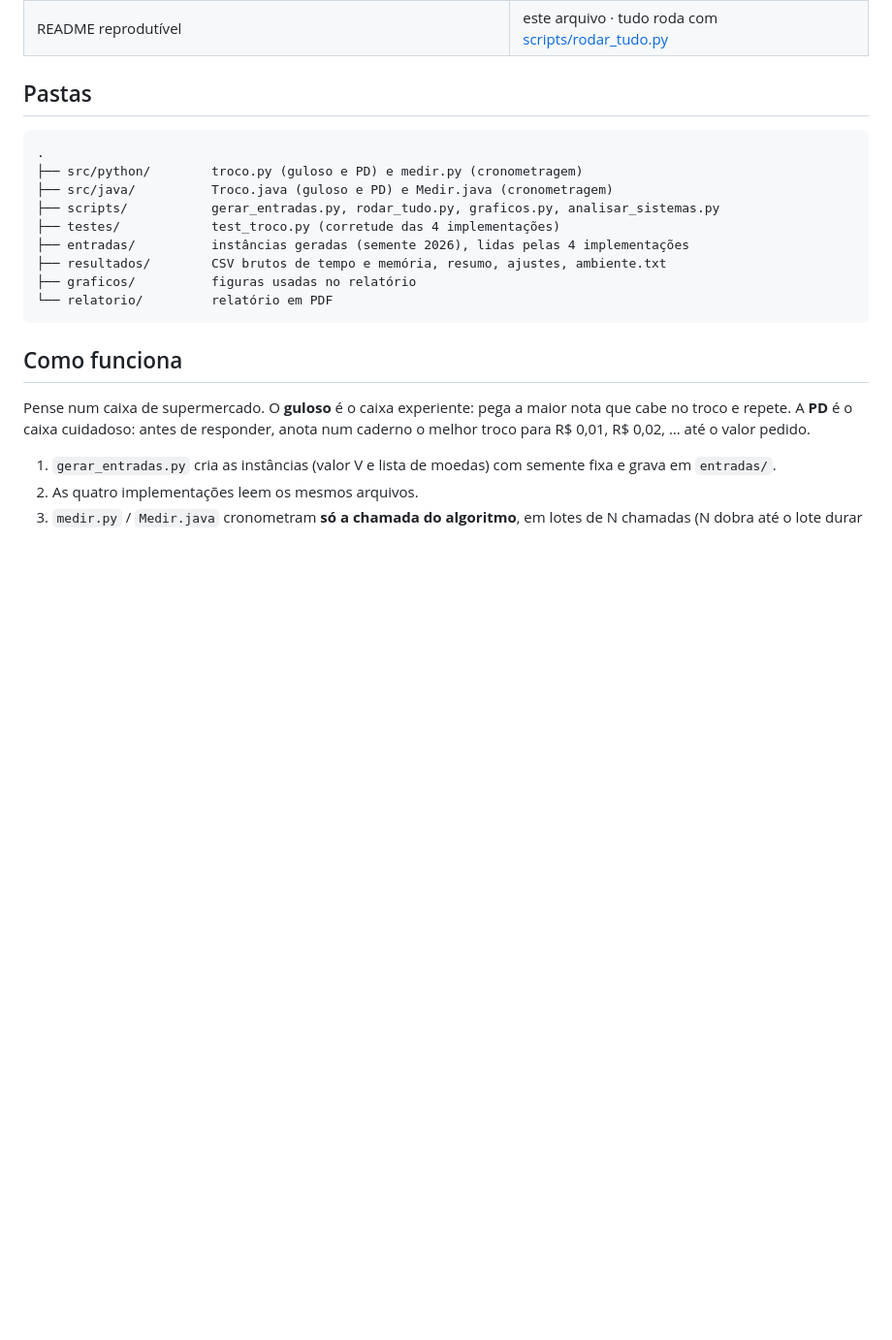
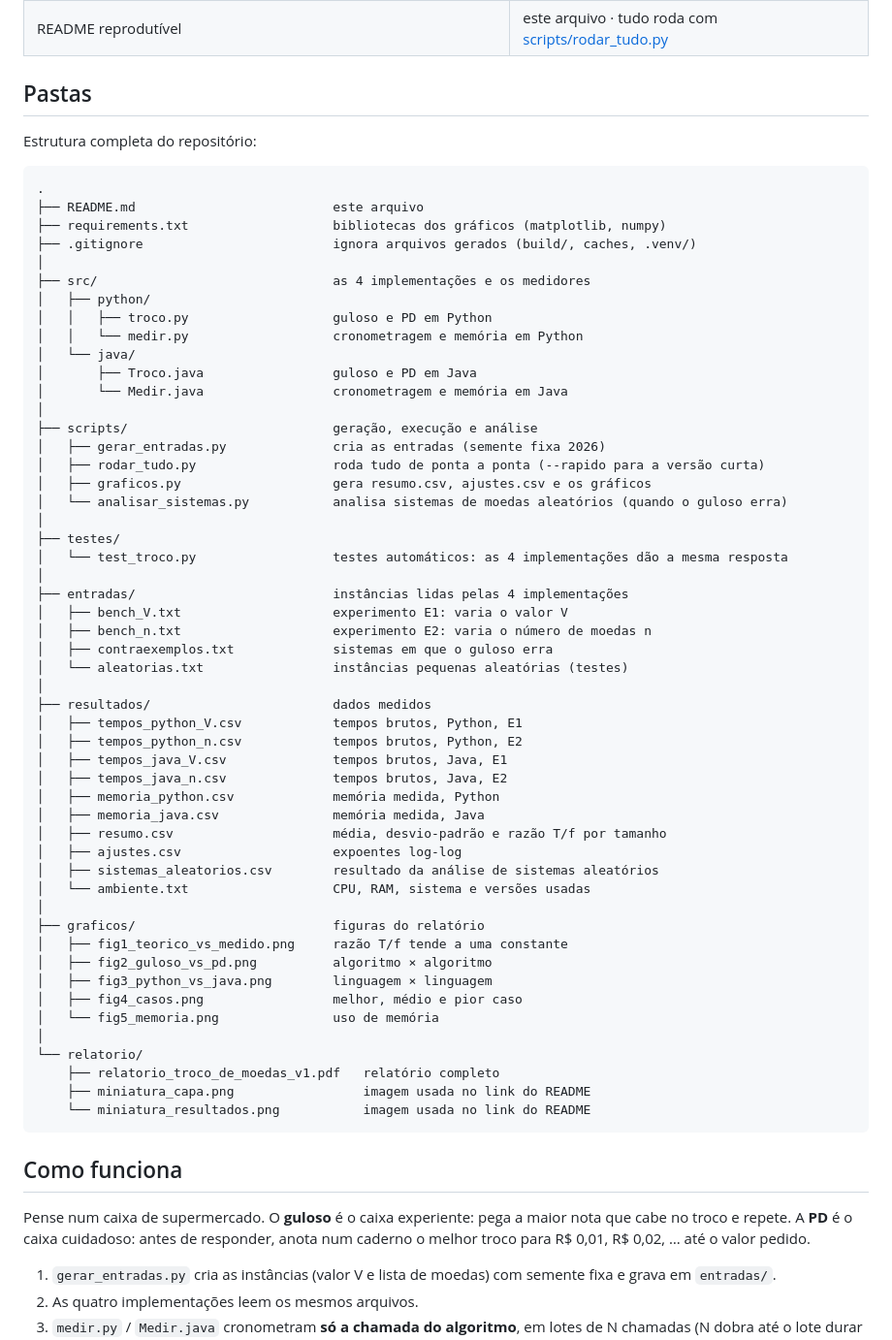
Before and after one commit to 7RICK0/Troco-de-Moeda, a Markdown page: README.md, the part around one of its changes. Shown at 97% size. GitHub-like rendering; blank space fills up the shorter version.

Commit message:
README com cartões de links, selos e estrutura de pastas; capa com turma e grupo

````diff
--- a/README.md
+++ b/README.md
@@ -36,16 +57,60 @@ Os dois algoritmos foram escritos em **Python** e em **Java** (4 implementaçõe
 
 ## Pastas
 
+Estrutura completa do repositório:
+
 ```
 .
-├── src/python/        troco.py (guloso e PD) e medir.py (cronometragem)
-├── src/java/          Troco.java (guloso e PD) e Medir.java (cronometragem)
-├── scripts/           gerar_entradas.py, rodar_tudo.py, graficos.py, analisar_sistemas.py
-├── testes/            test_troco.py (corretude das 4 implementações)
-├── entradas/          instâncias geradas (semente 2026), lidas pelas 4 implementações
-├── resultados/        CSV brutos de tempo e memória, resumo, ajustes, ambiente.txt
-├── graficos/          figuras usadas no relatório
-└── relatorio/         relatório em PDF
+├── README.md                          este arquivo
+├── requirements.txt                   bibliotecas dos gráficos (matplotlib, numpy)
+├── .gitignore                         ignora arquivos gerados (build/, caches, .venv/)
+│
+├── src/                               as 4 implementações e os medidores
+│   ├── python/
+│   │   ├── troco.py                   guloso e PD em Python
+│   │   └── medir.py                   cronometragem e memória em Python
+│   └── java/
+│       ├── Troco.java                 guloso e PD em Java
+│       └── Medir.java                 cronometragem e memória em Java
+│
+├── scripts/                           geração, execução e análise
+│   ├── gerar_entradas.py              cria as entradas (semente fixa 2026)
+│   ├── rodar_tudo.py                  roda tudo de ponta a ponta (--rapido para a versão curta)
+│   ├── graficos.py                    gera resumo.csv, ajustes.csv e os gráficos
+│   └── analisar_sistemas.py           analisa sistemas de moedas aleatórios (quando o guloso erra)
+│
+├── testes/
+│   └── test_troco.py                  testes automáticos: as 4 implementações dão a mesma resposta
+│
+├── entradas/                          instâncias lidas pelas 4 implementações
+│   ├── bench_V.txt                    experimento E1: varia o valor V
+│   ├── bench_n.txt                    experimento E2: varia o número de moedas n
+│   ├── contraexemplos.txt             sistemas em que o guloso erra
+│   └── aleatorias.txt                 instâncias pequenas aleatórias (testes)
+│
+├── resultados/                        dados medidos
+│   ├── tempos_python_V.csv            tempos brutos, Python, E1
+│   ├── tempos_python_n.csv            tempos brutos, Python, E2
+│   ├── tempos_java_V.csv              tempos brutos, Java, E1
+│   ├── tempos_java_n.csv              tempos brutos, Java, E2
+│   ├── memoria_python.csv             memória medida, Python
+│   ├── memoria_java.csv               memória medida, Java
+│   ├── resumo.csv                     média, desvio-padrão e razão T/f por tamanho
+│   ├── ajustes.csv                    expoentes log-log
+│   ├── sistemas_aleatorios.csv        resultado da análise de sistemas aleatórios
+│   └── ambiente.txt                   CPU, RAM, sistema e versões usadas
+│
+├── graficos/                          figuras do relatório
+│   ├── fig1_teorico_vs_medido.png     razão T/f tende a uma constante
+│   ├── fig2_guloso_vs_pd.png          algoritmo × algoritmo
+│   ├── fig3_python_vs_java.png        linguagem × linguagem
+│   ├── fig4_casos.png                 melhor, médio e pior caso
+│   └── fig5_memoria.png               uso de memória
+│
+└── relatorio/
+    ├── relatorio_troco_de_moedas_v1.pdf   relatório completo
+    ├── miniatura_capa.png                 imagem usada no link do README
+    └── miniatura_resultados.png           imagem usada no link do README
 ```
 
 ## Como funciona
````
Also changed, not shown: other parts of README.md (+27 -6 lines), relatorio/miniatura_capa.png (added), relatorio/miniatura_resultados.png (added), 1 other file.
